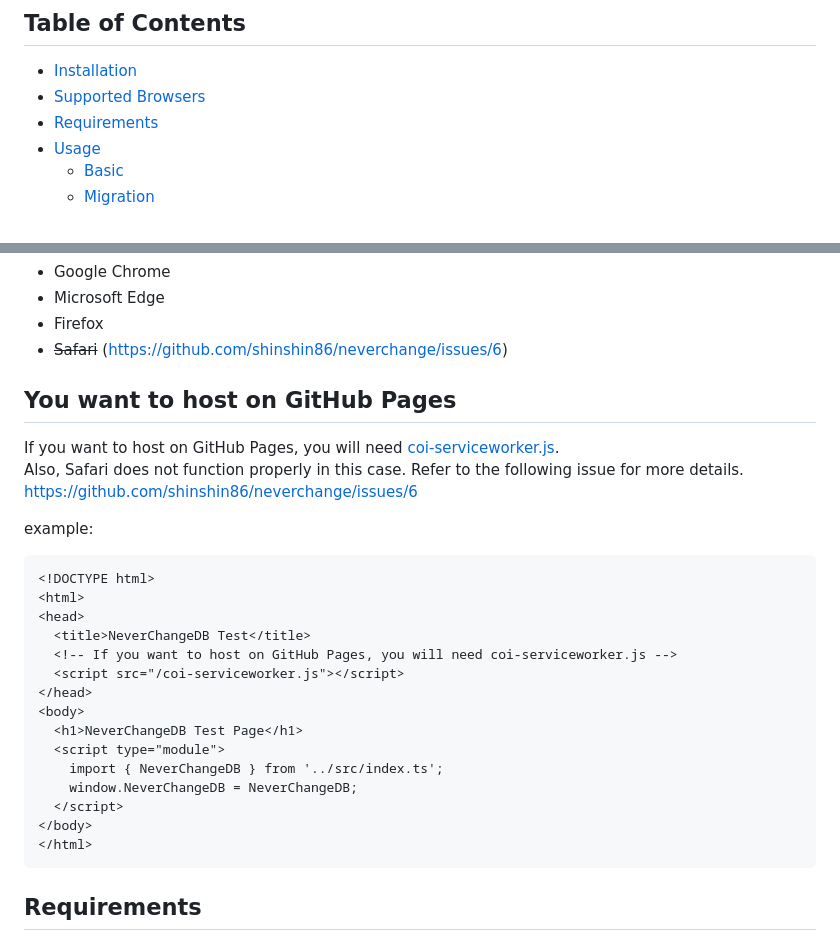
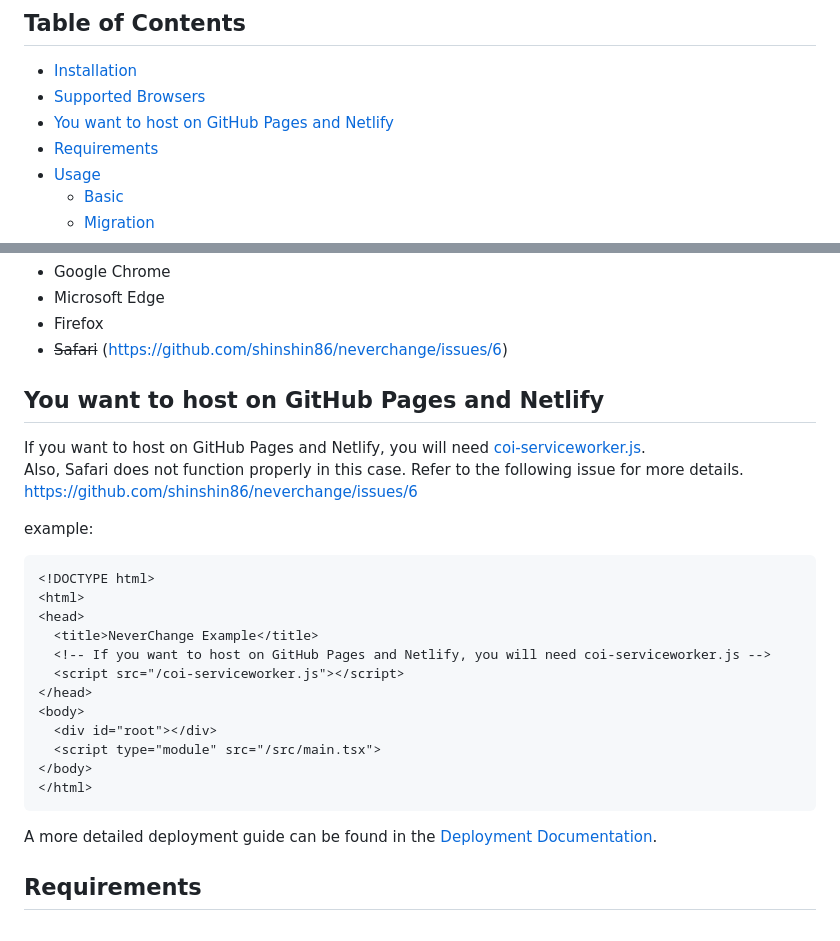
Before and after one commit to shinshin86/neverchange, a Markdown page: README.md, 2 parts joined by grey strips. GitHub-like rendering.

````diff
--- a/README.md
+++ b/README.md
@@ -14,6 +14,7 @@ NeverChange is a database solution for web applications using SQLite WASM and OP
 
 - [Installation](#installation)
 - [Supported Browsers](#supported-browsers)
+- [You want to host on GitHub Pages and Netlify](#you-want-to-host-on-github-pages-and-netlify)
 - [Requirements](#requirements)
 - [Usage](#usage)
   - [Basic](#basic)
@@ -45,8 +46,8 @@ All tests are tested only through Playwright.
 * Firefox
 * ~~Safari~~ (https://github.com/shinshin86/neverchange/issues/6)
 
-## You want to host on GitHub Pages
-If you want to host on GitHub Pages, you will need [coi-serviceworker.js](https://github.com/gzuidhof/coi-serviceworker).
+## You want to host on GitHub Pages and Netlify
+If you want to host on GitHub Pages and Netlify, you will need [coi-serviceworker.js](https://github.com/gzuidhof/coi-serviceworker).
 Also, Safari does not function properly in this case. Refer to the following issue for more details.
 https://github.com/shinshin86/neverchange/issues/6
 
@@ -56,19 +57,18 @@ example:
 <!DOCTYPE html>
 <html>
 <head>
-  <title>NeverChangeDB Test</title>
-  <!-- If you want to host on GitHub Pages, you will need coi-serviceworker.js -->
+  <title>NeverChange Example</title>
+  <!-- If you want to host on GitHub Pages and Netlify, you will need coi-serviceworker.js -->
   <script src="/coi-serviceworker.js"></script>
 </head>
 <body>
-  <h1>NeverChangeDB Test Page</h1>
-  <script type="module">
-    import { NeverChangeDB } from '../src/index.ts';
-    window.NeverChangeDB = NeverChangeDB;
-  </script>
+  <div id="root"></div>
+  <script type="module" src="/src/main.tsx">
 </body>
 </html>
 ```
+
+A more detailed deployment guide can be found in the [Deployment Documentation](docs/deployment.md).
 
 ## Requirements
 
````
Also changed, not shown: docs/deployment.md (added, +113 -0 lines).
